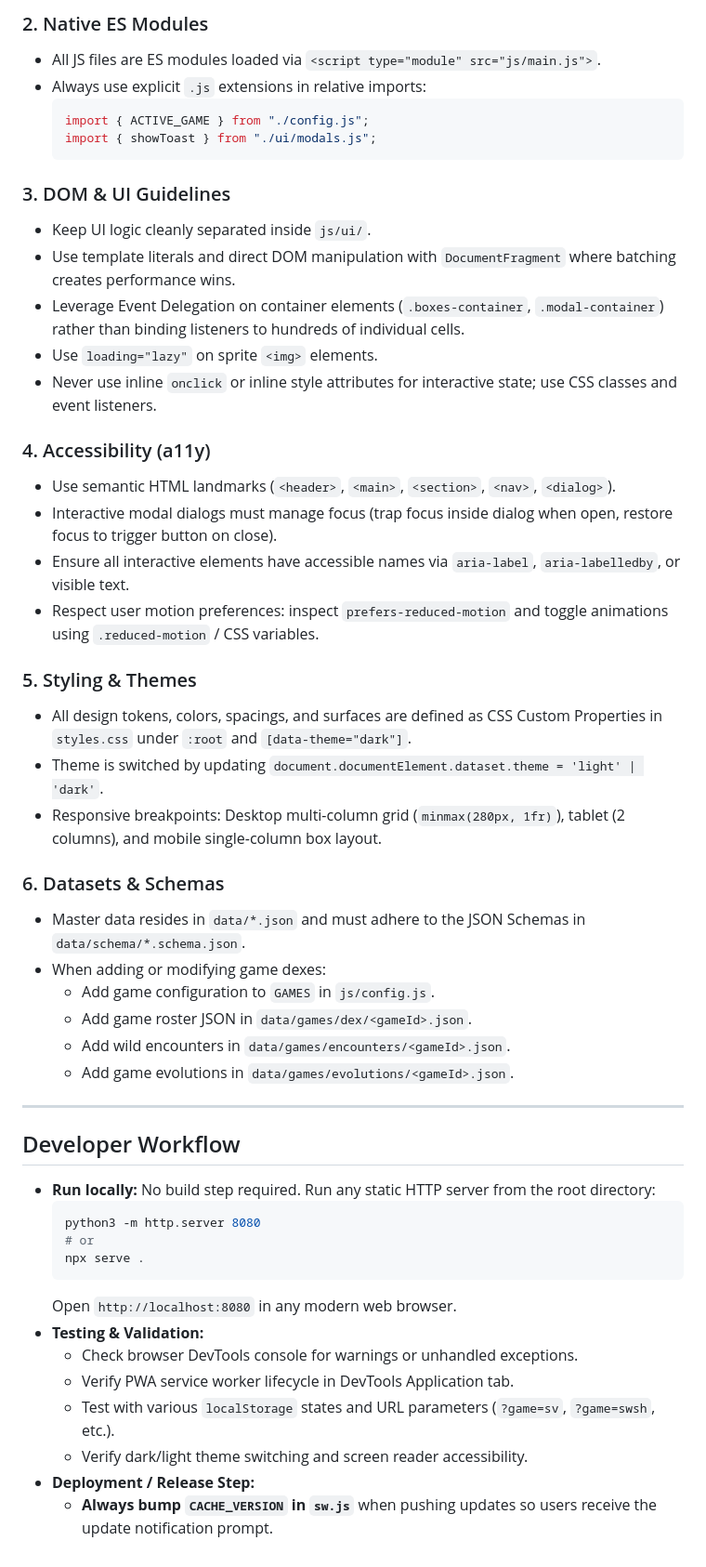
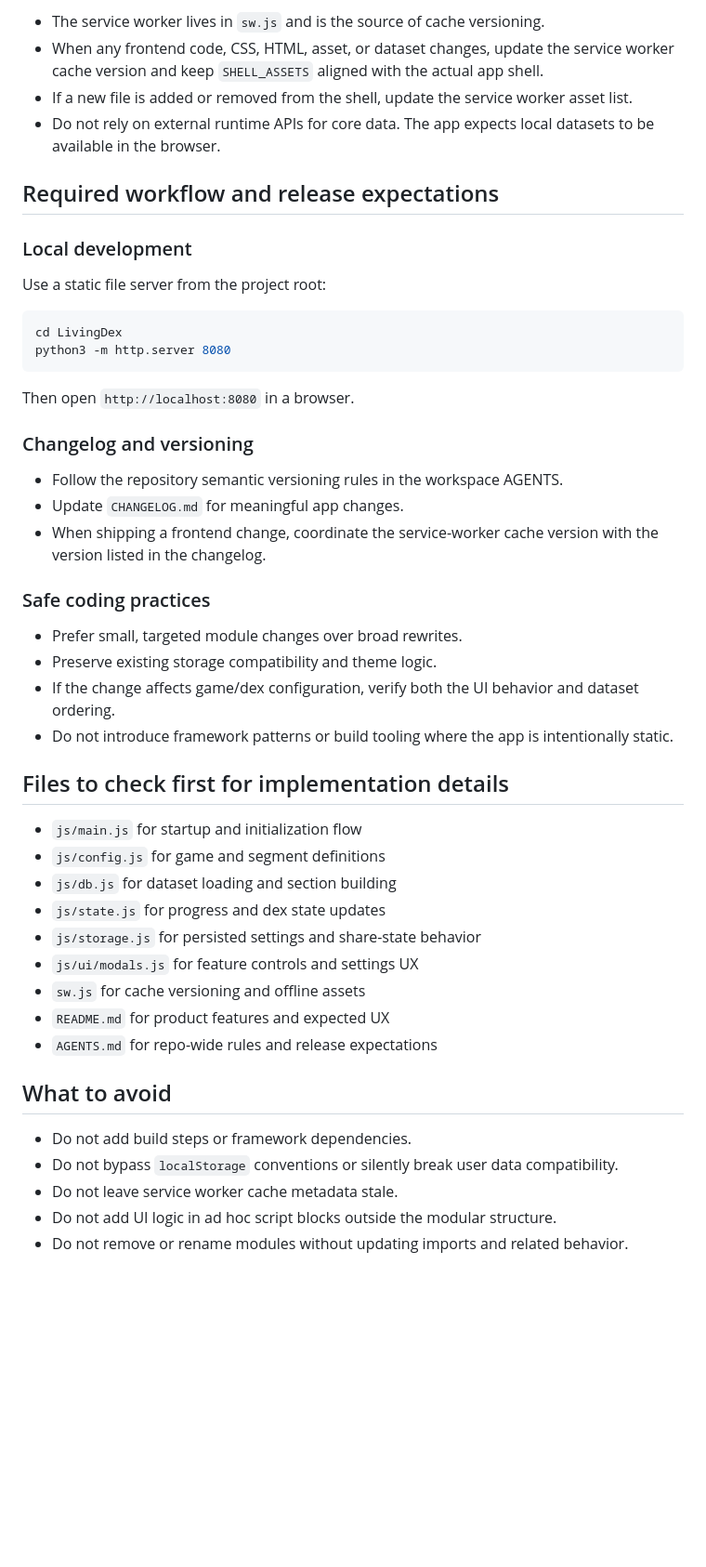
Before and after one commit to PimBARF/LivingDex, a Markdown page: .github/copilot-instructions.md, the part around one of its changes. Shown at 93% size. Drawn GitHub-style; blank space fills up the shorter version.

````diff
--- a/.github/copilot-instructions.md
+++ b/.github/copilot-instructions.md
@@ -108,58 +90,51 @@
 
-### 2. Native ES Modules
+- The service worker lives in `sw.js` and is the source of cache versioning.
+- When any frontend code, CSS, HTML, asset, or dataset changes, update the service worker cache version and keep `SHELL_ASSETS` aligned with the actual app shell.
+- If a new file is added or removed from the shell, update the service worker asset list.
+- Do not rely on external runtime APIs for core data. The app expects local datasets to be available in the browser.
 
-- All JS files are ES modules loaded via `<script type="module" src="js/main.js">`.
-- Always use explicit `.js` extensions in relative imports:
-  ```javascript
-  import { ACTIVE_GAME } from "./config.js";
-  import { showToast } from "./ui/modals.js";
-  ```
+## Required workflow and release expectations
 
-### 3. DOM & UI Guidelines
+### Local development
 
-- Keep UI logic cleanly separated inside `js/ui/`.
-- Use template literals and direct DOM manipulation with `DocumentFragment` where batching creates performance wins.
-- Leverage Event Delegation on container elements (`.boxes-container`, `.modal-container`) rather than binding listeners to hundreds of individual cells.
-- Use `loading="lazy"` on sprite `<img>` elements.
-- Never use inline `onclick` or inline style attributes for interactive state; use CSS classes and event listeners.
+Use a static file server from the project root:
 
-### 4. Accessibility (a11y)
+```bash
+cd LivingDex
+python3 -m http.server 8080
+```
 
-- Use semantic HTML landmarks (`<header>`, `<main>`, `<section>`, `<nav>`, `<dialog>`).
-- Interactive modal dialogs must manage focus (trap focus inside dialog when open, restore focus to trigger button on close).
-- Ensure all interactive elements have accessible names via `aria-label`, `aria-labelledby`, or visible text.
-- Respect user motion preferences: inspect `prefers-reduced-motion` and toggle animations using `.reduced-motion` / CSS variables.
+Then open `http://localhost:8080` in a browser.
 
-### 5. Styling & Themes
+### Changelog and versioning
 
-- All design tokens, colors, spacings, and surfaces are defined as CSS Custom Properties in `styles.css` under `:root` and `[data-theme="dark"]`.
-- Theme is switched by updating `document.documentElement.dataset.theme = 'light' | 'dark'`.
-- Responsive breakpoints: Desktop multi-column grid (`minmax(280px, 1fr)`), tablet (2 columns), and mobile single-column box layout.
+- Follow the repository semantic versioning rules in the workspace AGENTS.
+- Update `CHANGELOG.md` for meaningful app changes.
+- When shipping a frontend change, coordinate the service-worker cache version with the version listed in the changelog.
 
-### 6. Datasets & Schemas
+### Safe coding practices
 
-- Master data resides in `data/*.json` and must adhere to the JSON Schemas in `data/schema/*.schema.json`.
-- When adding or modifying game dexes:
-  - Add game configuration to `GAMES` in `js/config.js`.
-  - Add game roster JSON in `data/games/dex/<gameId>.json`.
-  - Add wild encounters in `data/games/encounters/<gameId>.json`.
-  - Add game evolutions in `data/games/evolutions/<gameId>.json`.
+- Prefer small, targeted module changes over broad rewrites.
+- Preserve existing storage compatibility and theme logic.
+- If the change affects game/dex configuration, verify both the UI behavior and dataset ordering.
+- Do not introduce framework patterns or build tooling where the app is intentionally static.
 
----
+## Files to check first for implementation details
 
-## Developer Workflow
+- `js/main.js` for startup and initialization flow
+- `js/config.js` for game and segment definitions
+- `js/db.js` for dataset loading and section building
+- `js/state.js` for progress and dex state updates
+- `js/storage.js` for persisted settings and share-state behavior
+- `js/ui/modals.js` for feature controls and settings UX
+- `sw.js` for cache versioning and offline assets
+- `README.md` for product features and expected UX
+- `AGENTS.md` for repo-wide rules and release expectations
 
-- **Run locally:** No build step required. Run any static HTTP server from the root directory:
-  ```bash
-  python3 -m http.server 8080
-  # or
-  npx serve .
-  ```
-  Open `http://localhost:8080` in any modern web browser.
-- **Testing & Validation:**
-  - Check browser DevTools console for warnings or unhandled exceptions.
-  - Verify PWA service worker lifecycle in DevTools Application tab.
-  - Test with various `localStorage` states and URL parameters (`?game=sv`, `?game=swsh`, etc.).
-  - Verify dark/light theme switching and screen reader accessibility.
-- **Deployment / Release Step:**
-  - **Always bump `CACHE_VERSION` in `sw.js`** when pushing updates so users receive the update notification prompt.
+## What to avoid
+
+- Do not add build steps or framework dependencies.
+- Do not bypass `localStorage` conventions or silently break user data compatibility.
+- Do not leave service worker cache metadata stale.
+- Do not add UI logic in ad hoc script blocks outside the modular structure.
+- Do not remove or rename modules without updating imports and related behavior.
````
Also changed, not shown: other parts of .github/copilot-instructions.md (+67 -85 lines).
